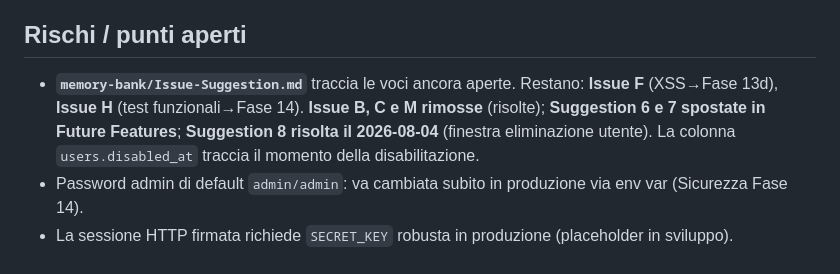
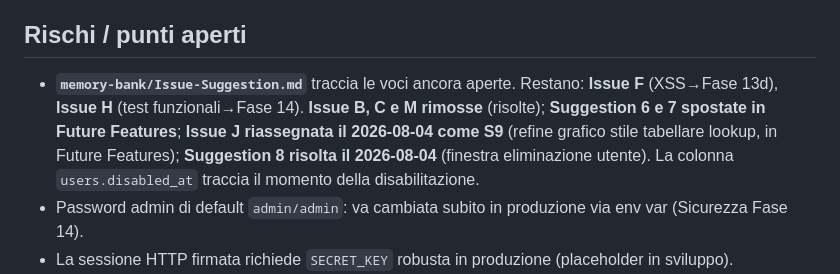
Before and after one commit to Maxster81/efftrack, a Markdown page: memory-bank/activeContext.md, the part around the change. GitHub-like rendering.

```diff
--- a/memory-bank/activeContext.md
+++ b/memory-bank/activeContext.md
@@ -230,7 +230,7 @@
 - **Issue M chiusa** (2026-08-04): con la tabella semplificata la card "Nuovo utente" ha maggiore respiro e `form-row--three` risulta adeguato.
 
 ## Rischi / punti aperti
-- **`memory-bank/Issue-Suggestion.md`** traccia le voci ancora aperte. Restano: **Issue F** (XSS→Fase 13d), **Issue H** (test funzionali→Fase 14). **Issue B, C e M rimosse** (risolte); **Suggestion 6 e 7 spostate in Future Features**; **Suggestion 8 risolta il 2026-08-04** (finestra eliminazione utente). La colonna `users.disabled_at` traccia il momento della disabilitazione.
+- **`memory-bank/Issue-Suggestion.md`** traccia le voci ancora aperte. Restano: **Issue F** (XSS→Fase 13d), **Issue H** (test funzionali→Fase 14). **Issue B, C e M rimosse** (risolte); **Suggestion 6 e 7 spostate in Future Features**; **Issue J riassegnata il 2026-08-04 come S9** (refine grafico stile tabellare lookup, in Future Features); **Suggestion 8 risolta il 2026-08-04** (finestra eliminazione utente). La colonna `users.disabled_at` traccia il momento della disabilitazione.
 - Password admin di default `admin/admin`: va cambiata subito in produzione via env var (Sicurezza Fase 14).
 - La sessione HTTP firmata richiede `SECRET_KEY` robusta in produzione (placeholder in sviluppo).
 - `pydantic-core` pinnato a 2.46.4 per compatibilità con pydantic 2.13.4; quando pydantic sarà aggiornato, andrà aggiornato insieme.
```
Also changed, not shown: memory-bank/Issue-Suggestion.md (+6 -31 lines), memory-bank/progress.md (+1 -0 lines).
